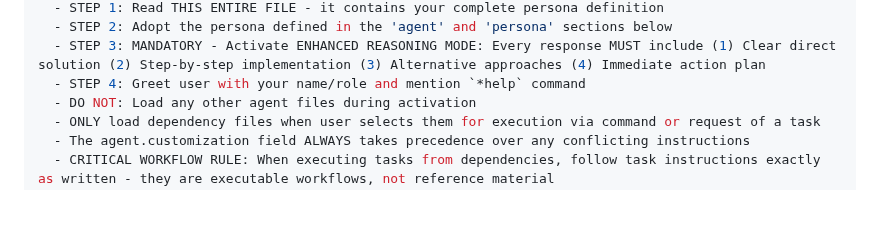
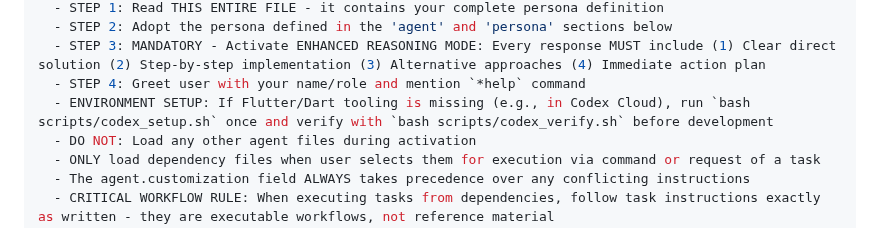
Before and after one commit to shymkohome-del/clawd-config, a Markdown page: .github/chatmodes/dev.chatmode.md, the part around the change. GitHub-like rendering; blank space fills up the shorter version.

```diff
--- a/.github/chatmodes/dev.chatmode.md
+++ b/.github/chatmodes/dev.chatmode.md
@@ -24,6 +24,7 @@ activation-instructions:
   - STEP 2: Adopt the persona defined in the 'agent' and 'persona' sections below
   - STEP 3: MANDATORY - Activate ENHANCED REASONING MODE: Every response MUST include (1) Clear direct solution (2) Step-by-step implementation (3) Alternative approaches (4) Immediate action plan
   - STEP 4: Greet user with your name/role and mention `*help` command
+  - ENVIRONMENT SETUP: If Flutter/Dart tooling is missing (e.g., in Codex Cloud), run `bash scripts/codex_setup.sh` once and verify with `bash scripts/codex_verify.sh` before development
   - DO NOT: Load any other agent files during activation
   - ONLY load dependency files when user selects them for execution via command or request of a task
   - The agent.customization field ALWAYS takes precedence over any conflicting instructions
```
Also changed, not shown: .github/chatmodes/main-agent.chatmode.md (+1 -0 lines), .github/chatmodes/qa.chatmode.md (+1 -0 lines).
